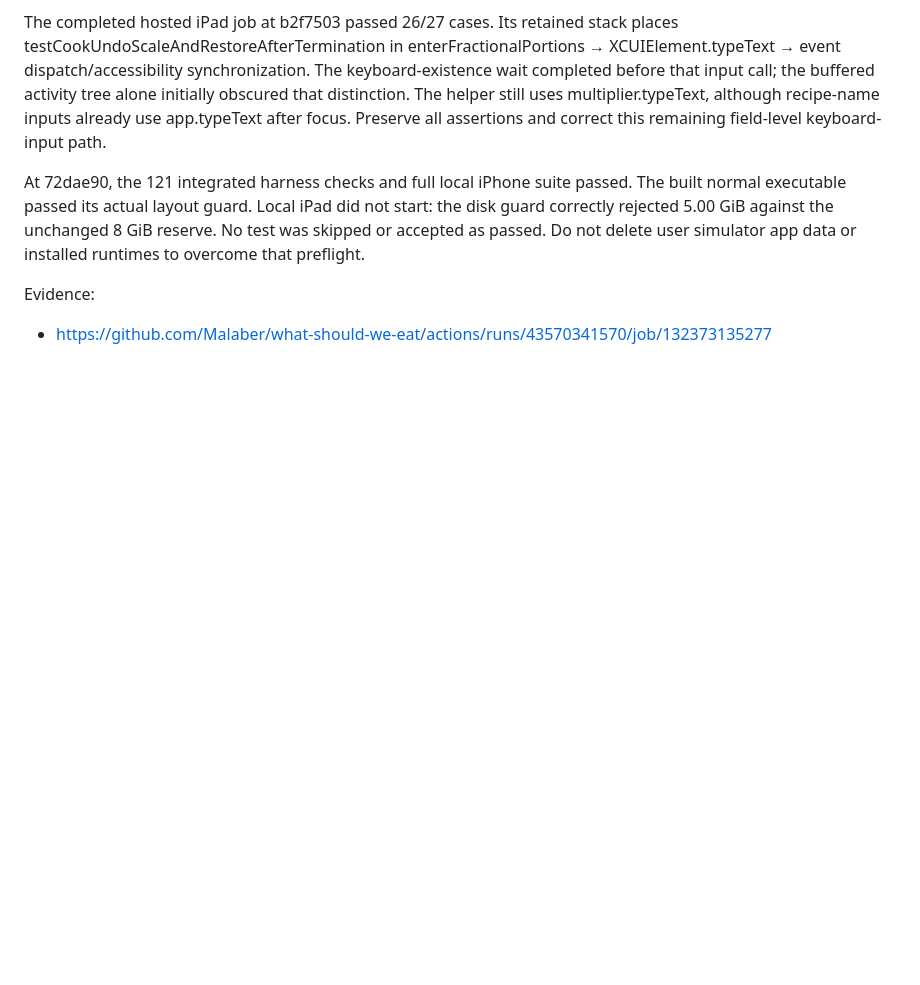
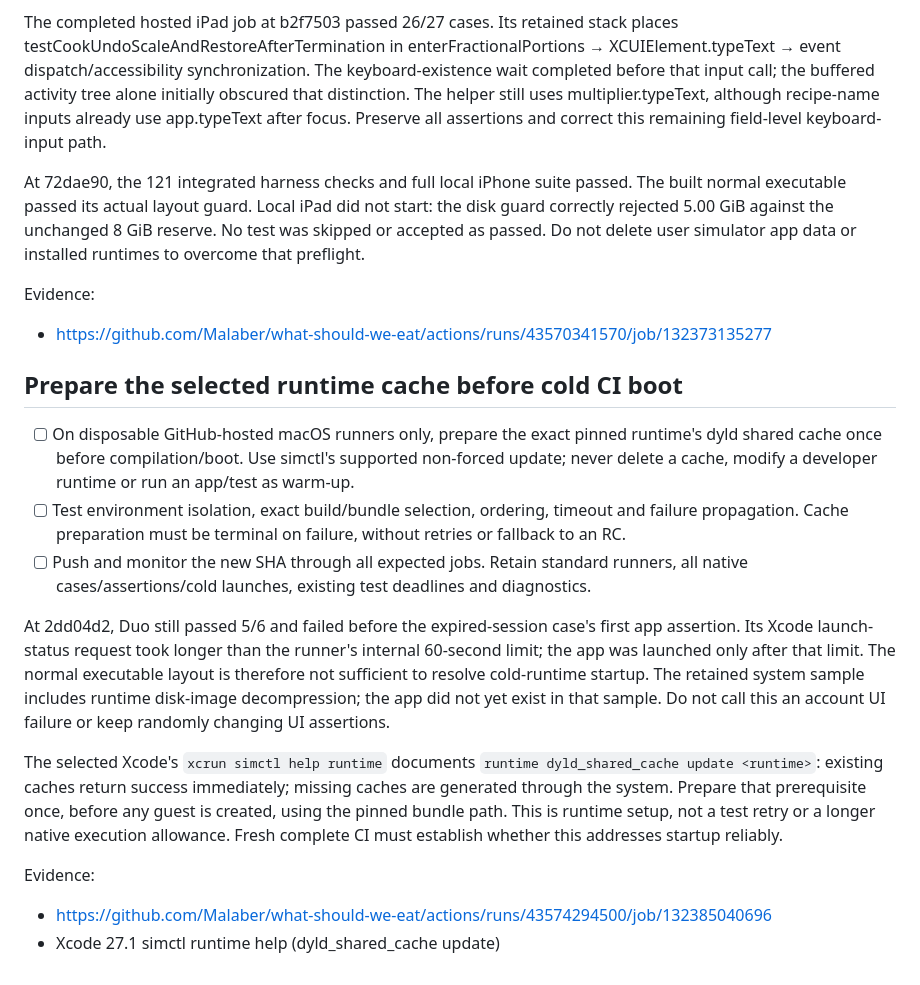
Before and after one commit to Malaber/what-should-we-eat, a Markdown page: docs/ci-reliability-todo.md, the part around the change. GitHub-like rendering; blank space fills up the shorter version.

Commit message:
docs: plan pinned runtime cache preparation

```diff
--- a/docs/ci-reliability-todo.md
+++ b/docs/ci-reliability-todo.md
@@ -818,3 +818,28 @@ app data or installed runtimes to overcome that preflight.
 
 Evidence:
 - https://github.com/Malaber/what-should-we-eat/actions/runs/43570341570/job/132373135277
+
+## Prepare the selected runtime cache before cold CI boot
+
+- [ ] On disposable GitHub-hosted macOS runners only, prepare the exact pinned runtime's dyld shared cache once before compilation/boot. Use simctl's supported non-forced update; never delete a cache, modify a developer runtime or run an app/test as warm-up.
+- [ ] Test environment isolation, exact build/bundle selection, ordering, timeout and failure propagation. Cache preparation must be terminal on failure, without retries or fallback to an RC.
+- [ ] Push and monitor the new SHA through all expected jobs. Retain standard runners, all native cases/assertions/cold launches, existing test deadlines and diagnostics.
+
+At 2dd04d2, Duo still passed 5/6 and failed before the expired-session case's
+first app assertion. Its Xcode launch-status request took longer than the
+runner's internal 60-second limit; the app was launched only after that limit.
+The normal executable layout is therefore not sufficient to resolve cold-runtime
+startup. The retained system sample includes runtime disk-image decompression;
+the app did not yet exist in that sample. Do not call this an account UI failure
+or keep randomly changing UI assertions.
+
+The selected Xcode's `xcrun simctl help runtime` documents
+`runtime dyld_shared_cache update <runtime>`: existing caches return success
+immediately; missing caches are generated through the system. Prepare that
+prerequisite once, before any guest is created, using the pinned bundle path.
+This is runtime setup, not a test retry or a longer native execution allowance.
+Fresh complete CI must establish whether this addresses startup reliably.
+
+Evidence:
+- https://github.com/Malaber/what-should-we-eat/actions/runs/43574294500/job/132385040696
+- Xcode 27.1 simctl runtime help (dyld_shared_cache update)
```
